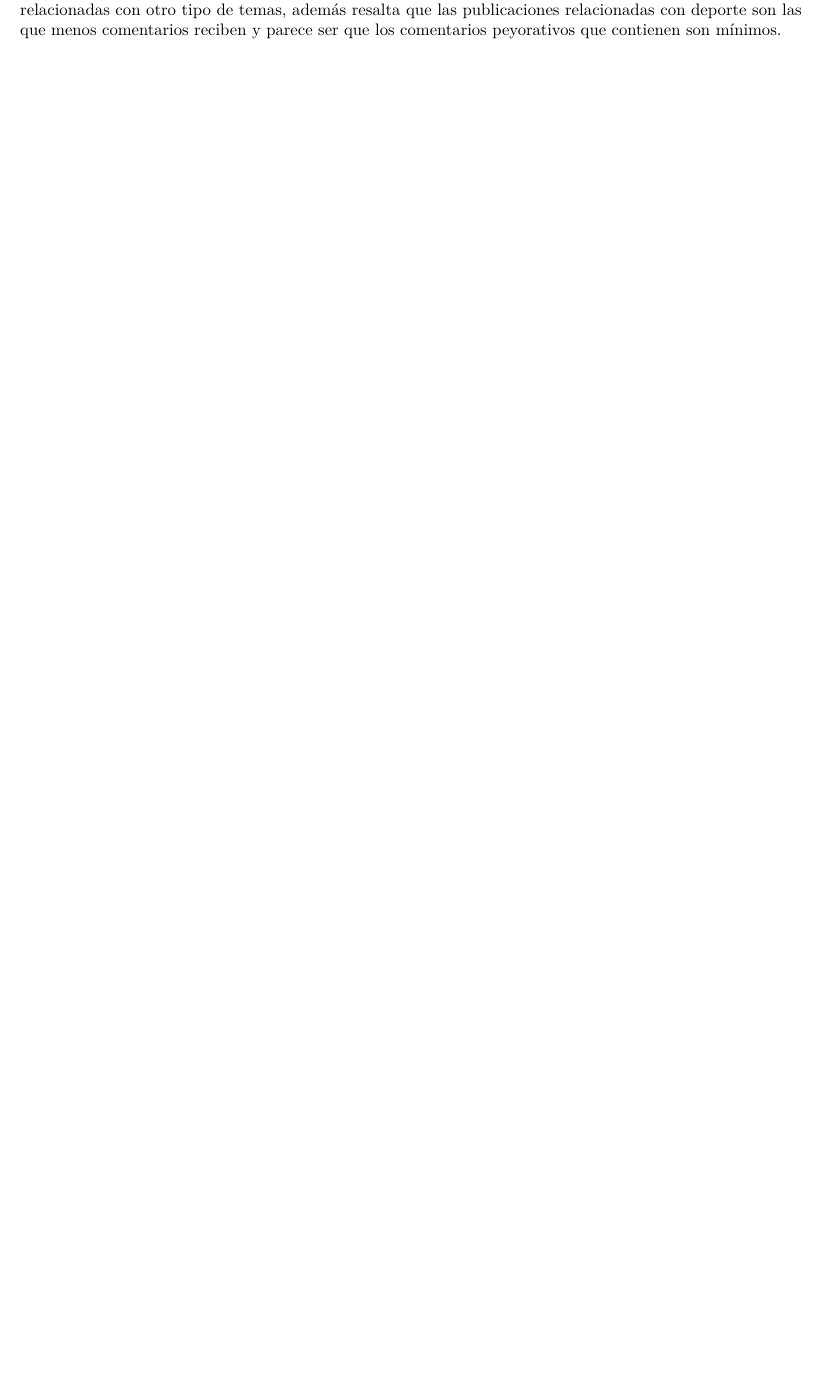
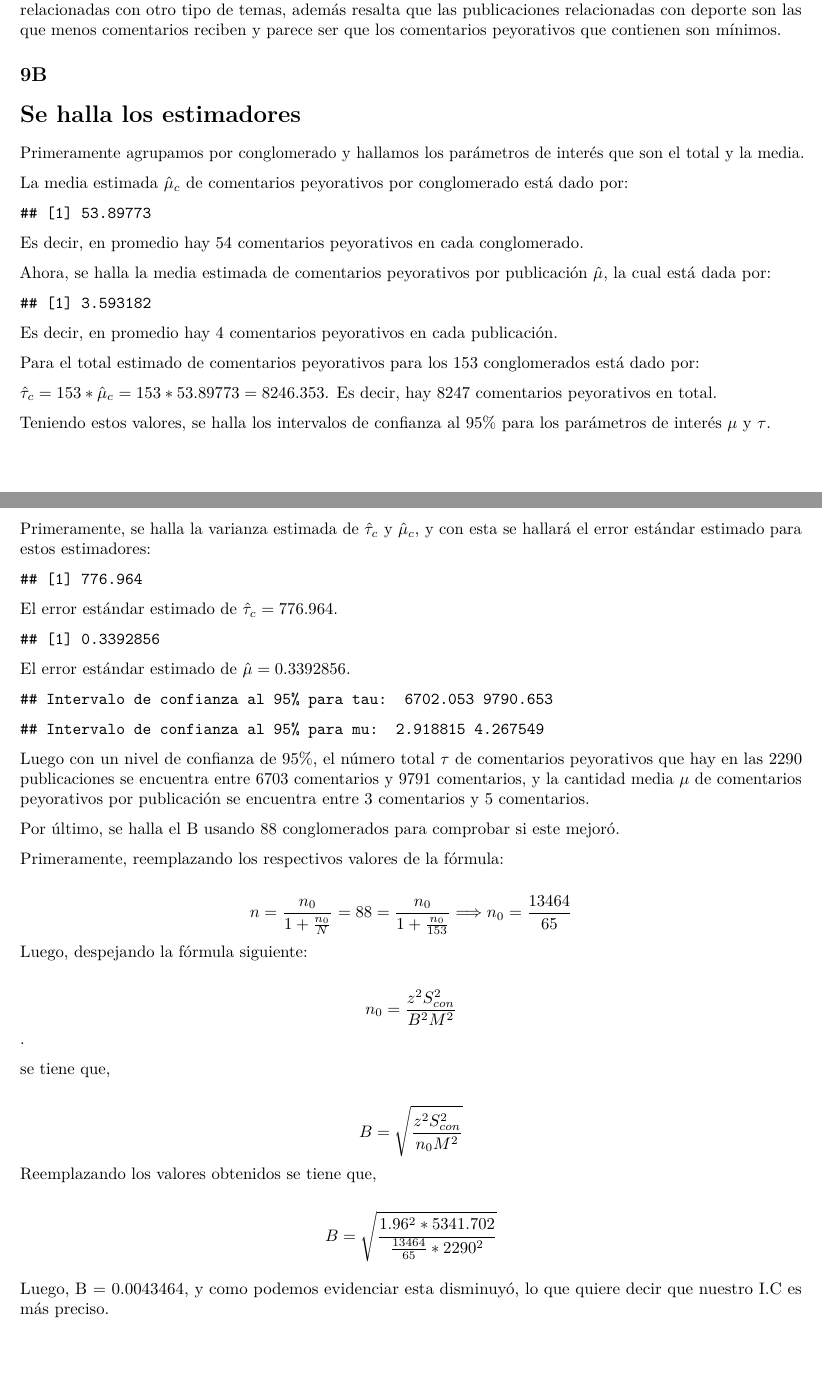
Before and after one commit to scuartasr/TrabajoFinal, an R Markdown document (Informe.Rmd): part of page 13 of 13 before the commit and two parts of pages 13 and 14 of 14 after it, the two joined at a grey line, cut so that both start at the same text, the shorter picture padded with empty space. Rendered offline with R 4.5, knitr and Pandoc, then LaTeX, with nearby package versions; some code elsewhere in the file could not run offline.

Commit message:
puse lo mío en el informe

````diff
--- a/Informe.Rmd
+++ b/Informe.Rmd
@@ -400,3 +401,44 @@ ggplot(dat, aes(fill=Tipo_comentario, y=Número_de_comentarios, x=Tema_de_las_pu
 ```
 
 En la anterior gráfica de barras se puede evidenciar que las publicaciones que están asociadas a política nacional son las que reciben más comentarios en general y comentarios peyorativos, le siguen las publicaciones relacionadas con otro tipo de temas, además resalta que las publicaciones relacionadas con deporte son las que menos comentarios reciben y parece ser que los comentarios peyorativos que contienen son mínimos.
+
+
+
+## 9B
+
+```{r}
+datos = read_xlsx("Resultados.xlsx")
+```
+
+# Se halla los estimadores
+Primeramente agrupamos por conglomerado y hallamos los parámetros de interés que son el total y la media.
+```{r}
+datos_1 <- datos %>% group_by(Conglomerado) %>% summarise(n=n(), ti = sum(Peyorativos), mui = sum(Peyorativos)/n())
+```
+
+La media estimada $\hat{\mu}_{c}$ de comentarios peyorativos por conglomerado está dado por:
+```{r}
+media_estimada_conglomerado_peyorativo = sum(datos_1$ti)/88
+media_estimada_conglomerado_peyorativo
+```
+Es decir, en promedio hay 54 comentarios peyorativos en cada conglomerado.
+
+Ahora, se halla la media estimada de comentarios peyorativos por publicación $\hat{\mu}$, la cual está dada por:
+```{r}
+media_estimada_peyorativo = media_estimada_conglomerado_peyorativo/15
+media_estimada_peyorativo
+```
+Es decir, en promedio hay 4 comentarios peyorativos en cada publicación.
+
+Para el total estimado de comentarios peyorativos para los 153 conglomerados está dado por:
+
+$\hat{\tau}_{c} = 153*\hat{\mu}_{c} = 153*53.89773 = 8246.353$. Es decir, hay 8247 comentarios peyorativos en total.
+
+Teniendo estos valores, se halla los intervalos de confianza al 95% para los parámetros de interés $\mu$ y $\tau$.
+
+Primeramente, se halla la varianza estimada de $\hat{\tau}_c$ y $\hat{\mu}_c$, y con esta se hallará el error estándar estimado para estos estimadores:
+
+```{r}
+# Para tau estimado
+N = 153
+n = 88
@@ -402,0 +451,5 @@ En la anterior gráfica de barras se puede evidenciar que las publicaciones que
+El error estándar estimado de $\hat{\tau}_c = 776.964$.
+
+```{r}
+# Para mu estimado
+M_0 = 2290
@@ -402,0 +461,34 @@ En la anterior gráfica de barras se puede evidenciar que las publicaciones que
+El error estándar estimado de $\hat{\mu} = 0.3392856$.
+
+```{r}
+cuantil_t = qt(0.025,n-1,lower.tail = F)
+# Intervalos de confianza para tau
+intervalo_tau = c(8246.353 - cuantil_t*error_estandar_tau_c_est, 8246.353 + cuantil_t*error_estandar_tau_c_est)
+
+cat("Intervalo de confianza al 95% para tau: ",intervalo_tau, end="\n")
+
+# Intervalos de confianza para mu
+intervalo_mu = c(media_estimada_peyorativo - cuantil_t*error_estandar_mu_est, media_estimada_peyorativo + cuantil_t*error_estandar_mu_est)
+cat("Intervalo de confianza al 95% para mu: ",intervalo_mu)
+```
+
+Luego con un nivel de confianza de 95%, el número total $\tau$ de comentarios peyorativos que hay en las 2290 publicaciones se encuentra entre 6703 comentarios y 9791 comentarios, y la cantidad media $\mu$ de comentarios peyorativos por publicación se encuentra entre 3 comentarios y 5 comentarios.
+
+
+Por último, se halla el B usando 88 conglomerados para comprobar si este mejoró.
+
+Primeramente, reemplazando los respectivos valores de la fórmula:
+
+$$n = \frac{n_0}{1 + \frac{n_0}{N}} = 88 = \frac{n_0}{1 + \frac{n_0}{153}} \Longrightarrow n_0 = \frac{13464}{65}$$
+Luego, despejando la fórmula siguiente:
+
+$$n_0 = \frac{z^2S_{con}^{2}}{B^2M^2}$$.
+
+se tiene que,
+
+$$B = \sqrt{\frac{z^2S_{con}^2}{n_0M^2}}$$
+Reemplazando los valores obtenidos se tiene que,
+
+$$B = \sqrt{\frac{1.96^2*5341.702}{\frac{13464}{65}*2290^2}}$$
+
+Luego, B = 0.0043464, y como podemos evidenciar esta disminuyó, lo que quiere decir que nuestro I.C es más preciso.
````
Also changed, not shown: Informe.Rmd (12 more changed lines).
